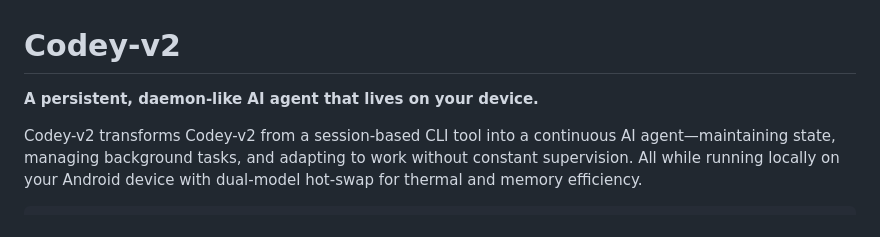
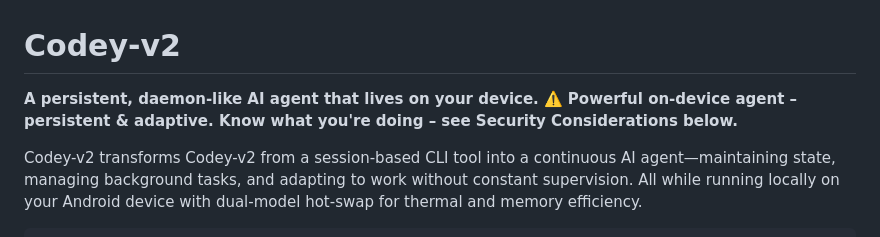
Before and after one commit to Zayokuza/kuza-ai, a Markdown page: README.md, the part around the change. Rendered like a GitHub page.

Commit message:
Add Security Considerations section to README

```diff
--- a/README.md
+++ b/README.md
@@ -1,6 +1,7 @@
 # Codey-v2
 
 **A persistent, daemon-like AI agent that lives on your device.**
+**⚠️ Powerful on-device agent – persistent & adaptive. Know what you're doing – see Security Considerations below.**
 
 Codey-v2 transforms Codey-v2 from a session-based CLI tool into a continuous AI agent—maintaining state, managing background tasks, and adapting to work without constant supervision. All while running locally on your Android device with dual-model hot-swap for thermal and memory efficiency.
 
```
